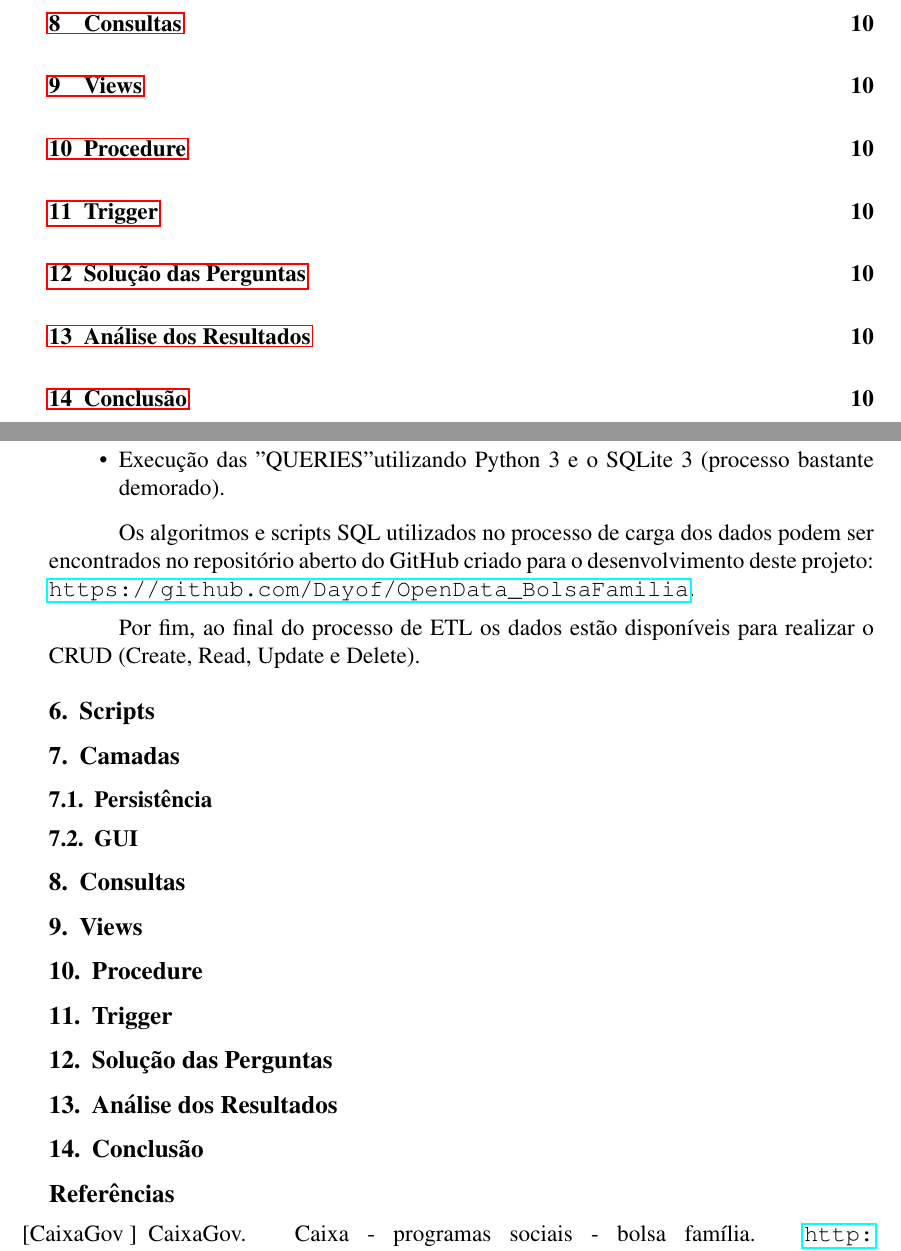
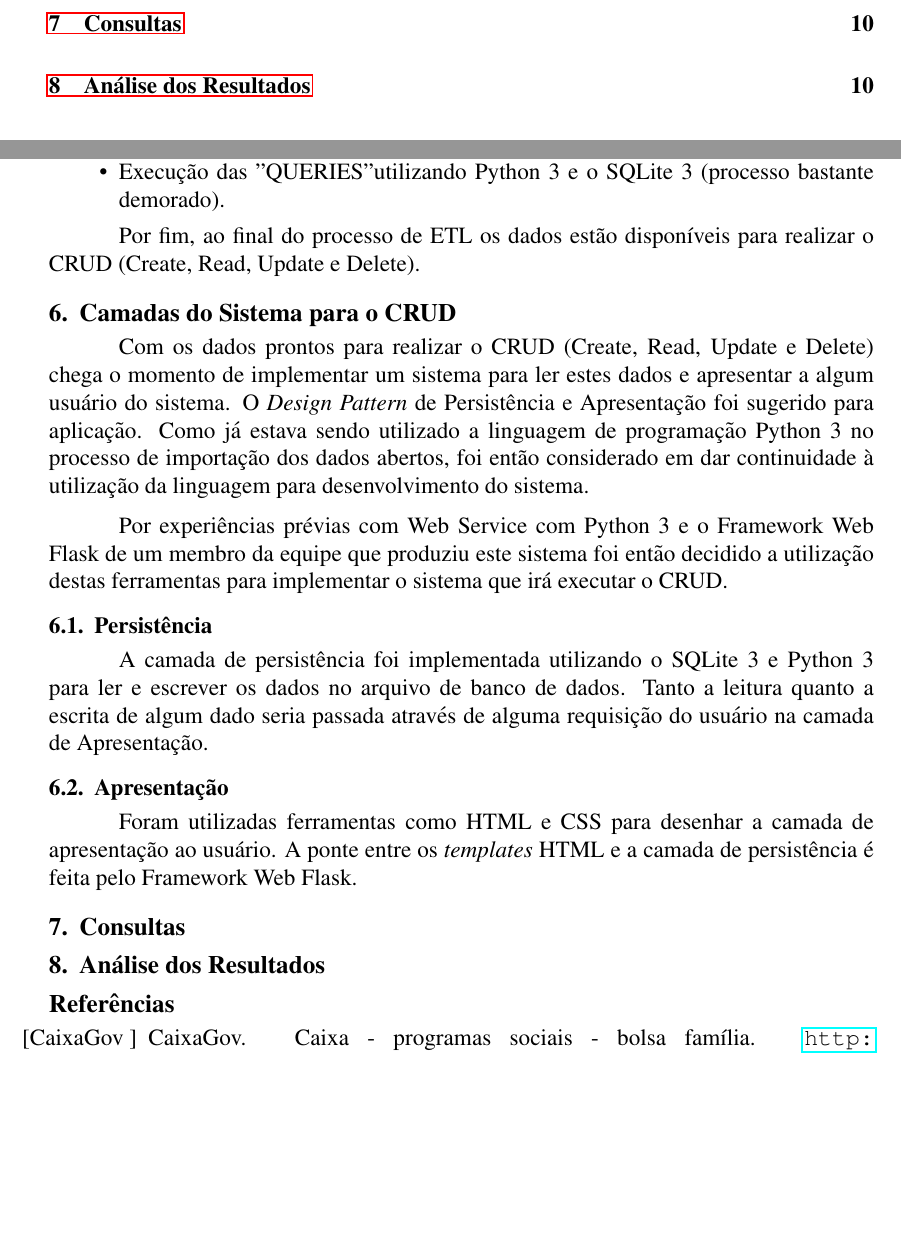
Before and after one commit to Dayof/OpenData_BolsaFamilia, a LaTeX paper (doc/report/relatorio.tex): two parts of pages 2 and 10 of 10, joined at a grey line, cut so that both start at the same text, the shorter picture padded with empty space. Compiled offline with pdfLaTeX.

Commit message:
Seção das camadas

```diff
--- a/doc/report/relatorio.tex
+++ b/doc/report/relatorio.tex
@@ -244,42 +246,30 @@
 		\item Execução das "QUERIES" utilizando Python 3 e o SQLite 3 (processo bastante demorado).
 	\end{itemize}
 
-	Os algoritmos e scripts SQL utilizados no processo de carga dos dados podem ser encontrados no repositório aberto do GitHub criado para o desenvolvimento deste projeto: \url{https://github.com/Dayof/OpenData_BolsaFamilia}.
-
 	Por fim, ao final do processo de ETL os dados estão disponíveis para realizar o CRUD (Create, Read, Update e Delete).
 
-	\section{Scripts}
-	\label{sec:scripts}
+	\section{Camadas do Sistema para o CRUD}
+	\label{sec:camadas}
 
-	\section{Camadas}
-	\label{sec:camadas}
+	Com os dados prontos para realizar o CRUD (Create, Read, Update e Delete) chega o momento de implementar um sistema para ler estes dados e apresentar a algum usuário do sistema. O \textit{Design Pattern} de Persistência e Apresentação foi sugerido para aplicação. Como já estava sendo utilizado a linguagem de programação Python 3 no processo de importação dos dados abertos, foi então considerado em dar continuidade à utilização da linguagem para desenvolvimento do sistema.
+
+	Por experiências prévias com Web Service com Python 3 e o Framework Web Flask de um membro da equipe que produziu este sistema foi então decidido a utilização destas ferramentas para implementar o sistema que irá executar o CRUD.
 
 	\subsection{Persistência}
 	\label{sec:pers}
 
-	\subsection{GUI}
-	\label{sec:gui}
+	A camada de persistência foi implementada utilizando o SQLite 3 e Python 3 para ler e escrever os dados no arquivo de banco de dados. Tanto a leitura quanto a escrita de algum dado seria passada através de alguma requisição do usuário na camada de Apresentação.
+
+	\subsection{Apresentação}
+	\label{sec:apt}
+
+	Foram utilizadas ferramentas como HTML e CSS para desenhar a camada de apresentação ao usuário. A ponte entre os \textit{templates} HTML e a camada de persistência é feita pelo Framework Web Flask.
 
 	\section{Consultas}
 	\label{sec:consultas}
 
-	\section{Views}
-	\label{sec:views}
-
-	\section{Procedure}
-	\label{sec:procedure}
-
-	\section{Trigger}
-	\label{sec:trigger}
-
-	\section{Solução das Perguntas}
-	\label{sec:analisep}
-
 	\section{Análise dos Resultados}
 	\label{sec:resultados}
-
-	\section{Conclusão}
-	\label{sec:conclusao}
 
 \bibliographystyle{sbc}
 \bibliography{relatorio}
```
Also changed, not shown: doc/report/relatorio.pdf, doc/report/relatorio.tex (4 more changed lines), 5 other files.
